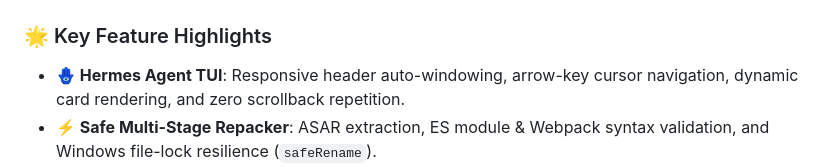
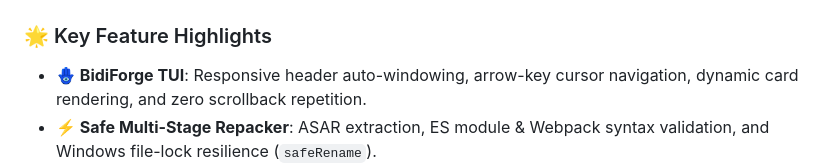
Before and after one commit to Jenzo0/BidiForge, a Markdown page: README.md, the part around the change. Rendered like a GitHub page.

```diff
--- a/README.md
+++ b/README.md
@@ -31,7 +31,7 @@
 
 ### 🌟 Key Feature Highlights
 
-- **🪬 Hermes Agent TUI**: Responsive header auto-windowing, arrow-key cursor navigation, dynamic card rendering, and zero scrollback repetition.
+- **🪬 BidiForge TUI**: Responsive header auto-windowing, arrow-key cursor navigation, dynamic card rendering, and zero scrollback repetition.
 - **⚡ Safe Multi-Stage Repacker**: ASAR extraction, ES module & Webpack syntax validation, and Windows file-lock resilience (`safeRename`).
 - **🎨 Live Hot-Reload Watcher**: Real-time configuration watcher with customizable themes (`cyberpunk`, `matrix`, `dracula`, `amber`, `nordic`, `monokai`) for background auto-patching.
 - **🖱️ Windows Shell Integration**: One-click right-click context menu integration for instant application patching directly from File Explorer.
```
